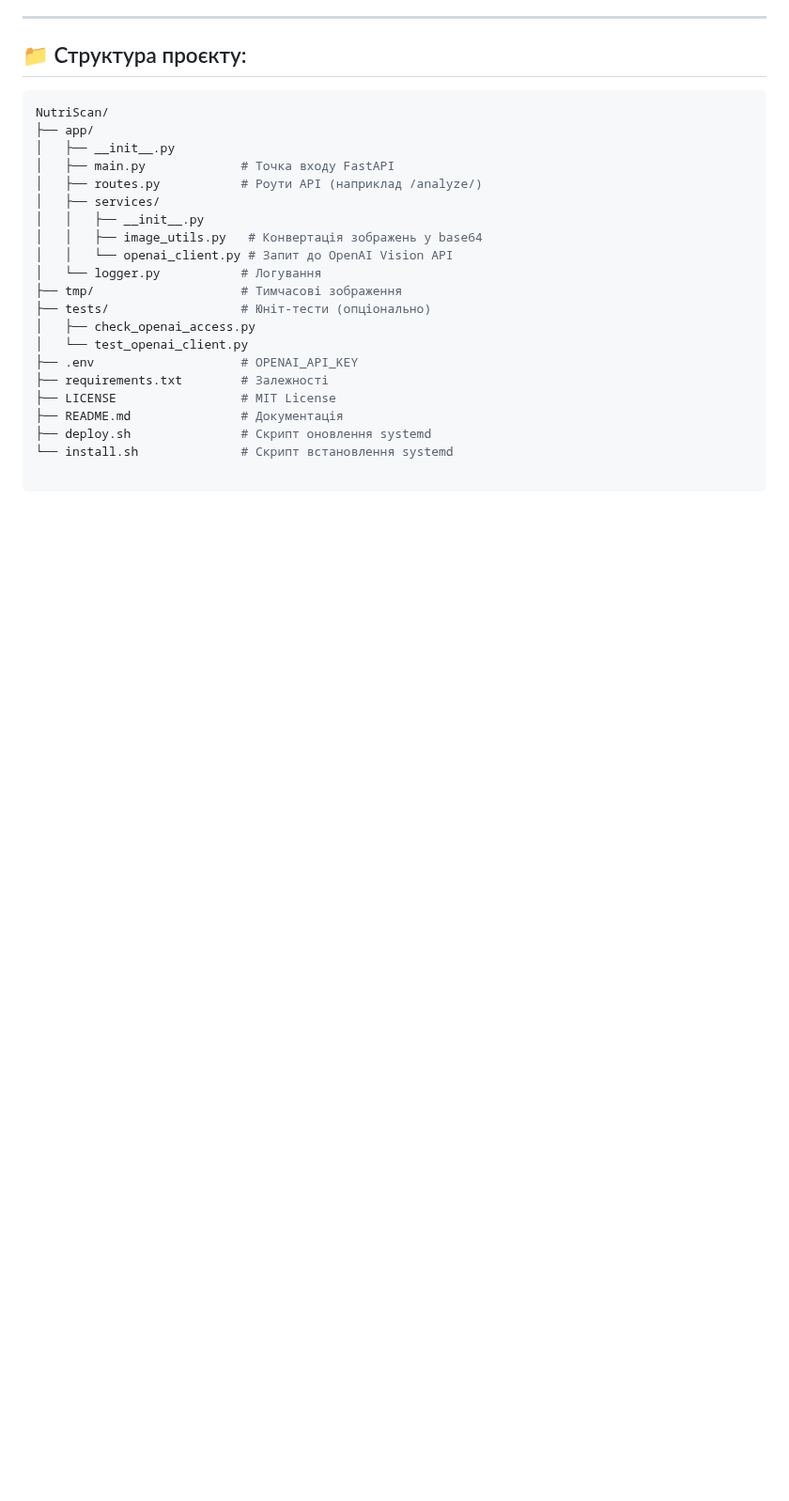
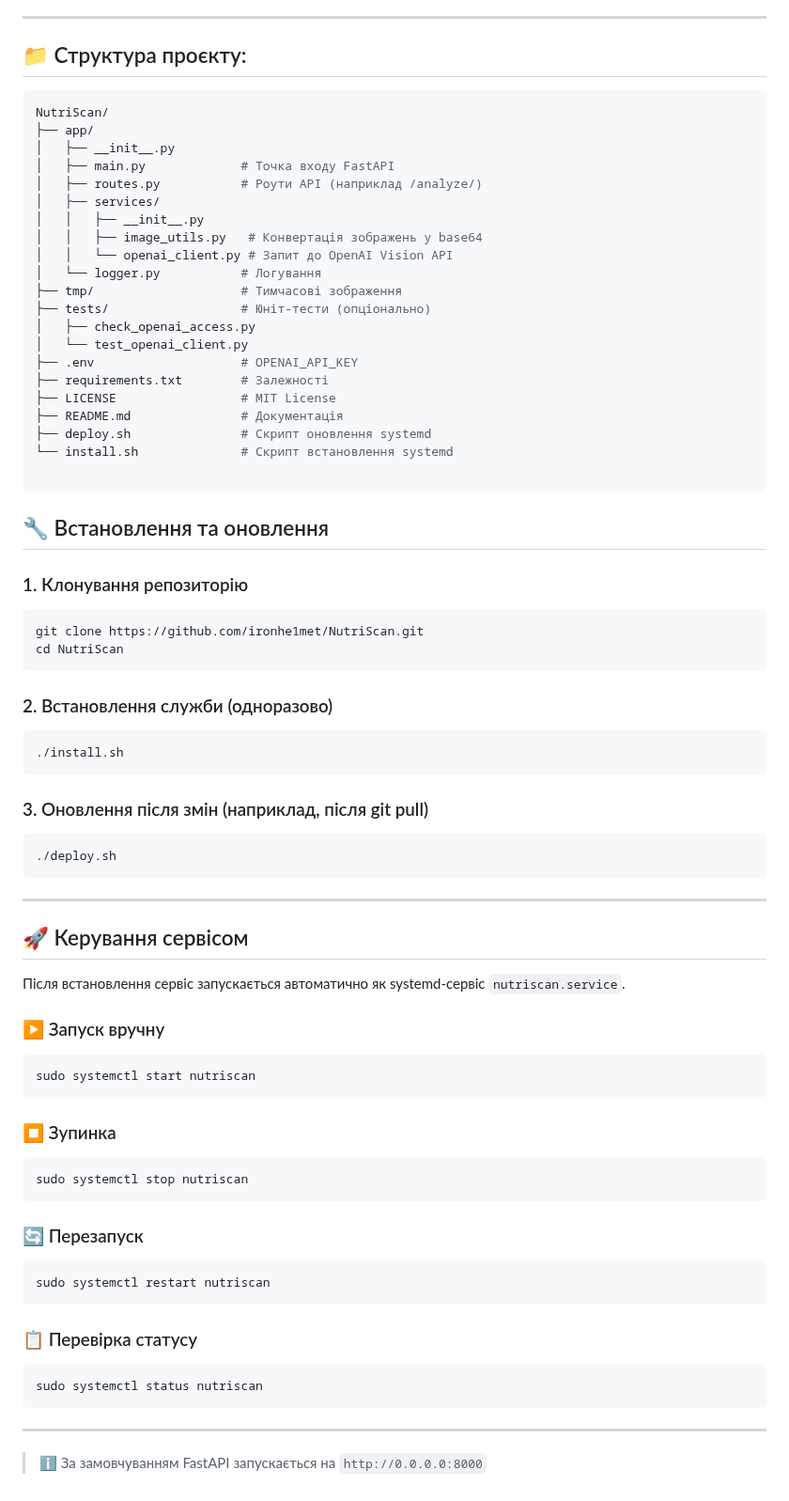
Before and after one commit to ironhe1met/NutriScan, a Markdown page: README.md, the part around the change. Shown at 94% size. Rendered like a GitHub page; blank space fills up the shorter version.

````diff
--- a/README.md
+++ b/README.md
@@ -246,3 +246,58 @@ NutriScan/
 └── install.sh              # Скрипт встановлення systemd
 
 ```
+
+## 🔧 Встановлення та оновлення
+
+### 1. Клонування репозиторію
+
+```bash
+git clone https://github.com/ironhe1met/NutriScan.git
+cd NutriScan
+```
+
+### 2. Встановлення служби (одноразово)
+
+```bash
+./install.sh
+```
+
+### 3. Оновлення після змін (наприклад, після git pull)
+
+```bash
+./deploy.sh
+```
+
+---
+
+## 🚀 Керування сервісом
+
+Після встановлення сервіс запускається автоматично як systemd-сервіс `nutriscan.service`.
+
+### ▶️ Запуск вручну
+
+```bash
+sudo systemctl start nutriscan
+```
+
+### ⏹️ Зупинка
+
+```bash
+sudo systemctl stop nutriscan
+```
+
+### 🔄 Перезапуск
+
+```bash
+sudo systemctl restart nutriscan
+```
+
+### 📋 Перевірка статусу
+
+```bash
+sudo systemctl status nutriscan
+```
+
+---
+
+> ℹ️ За замовчуванням FastAPI запускається на `http://0.0.0.0:8000`
````
